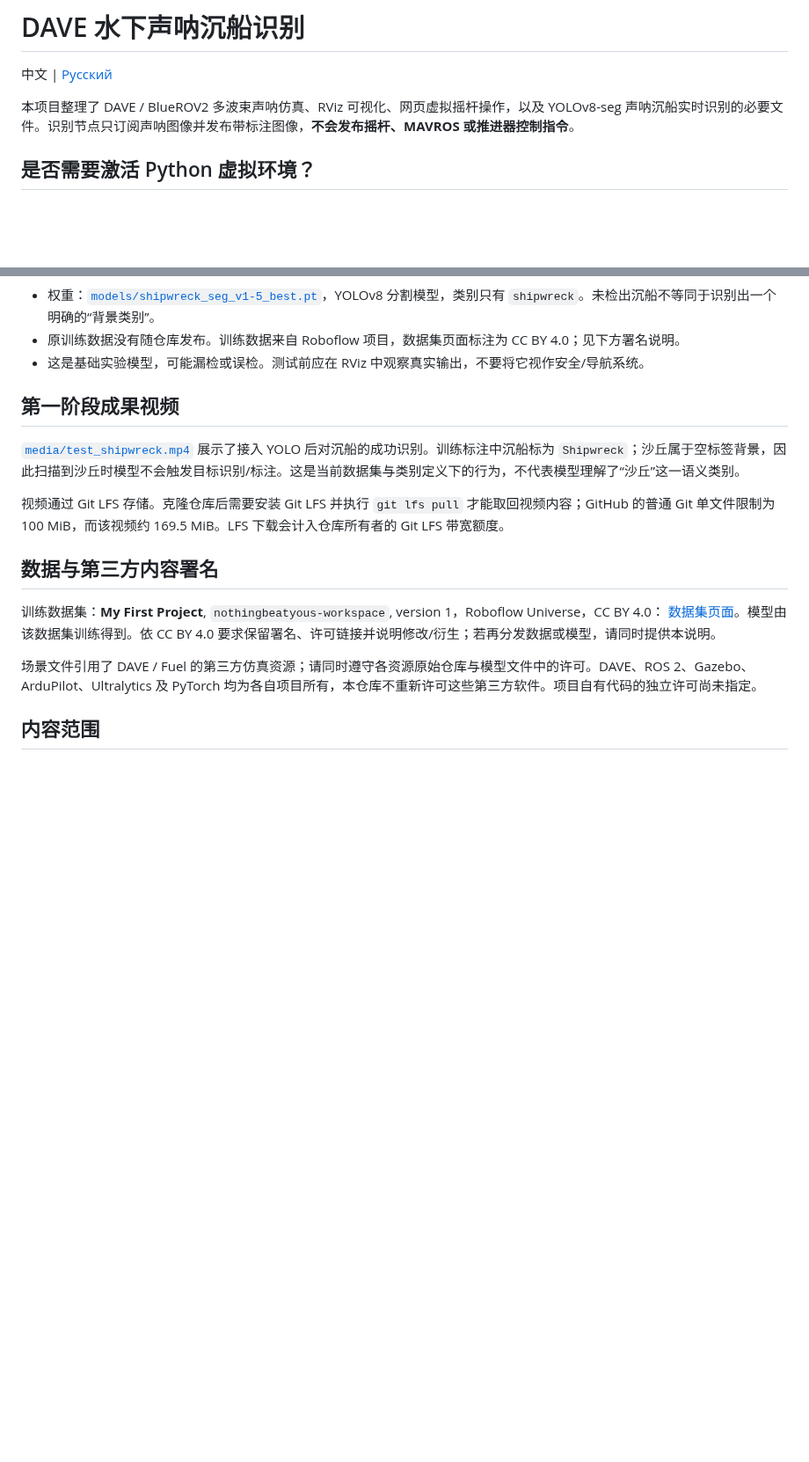
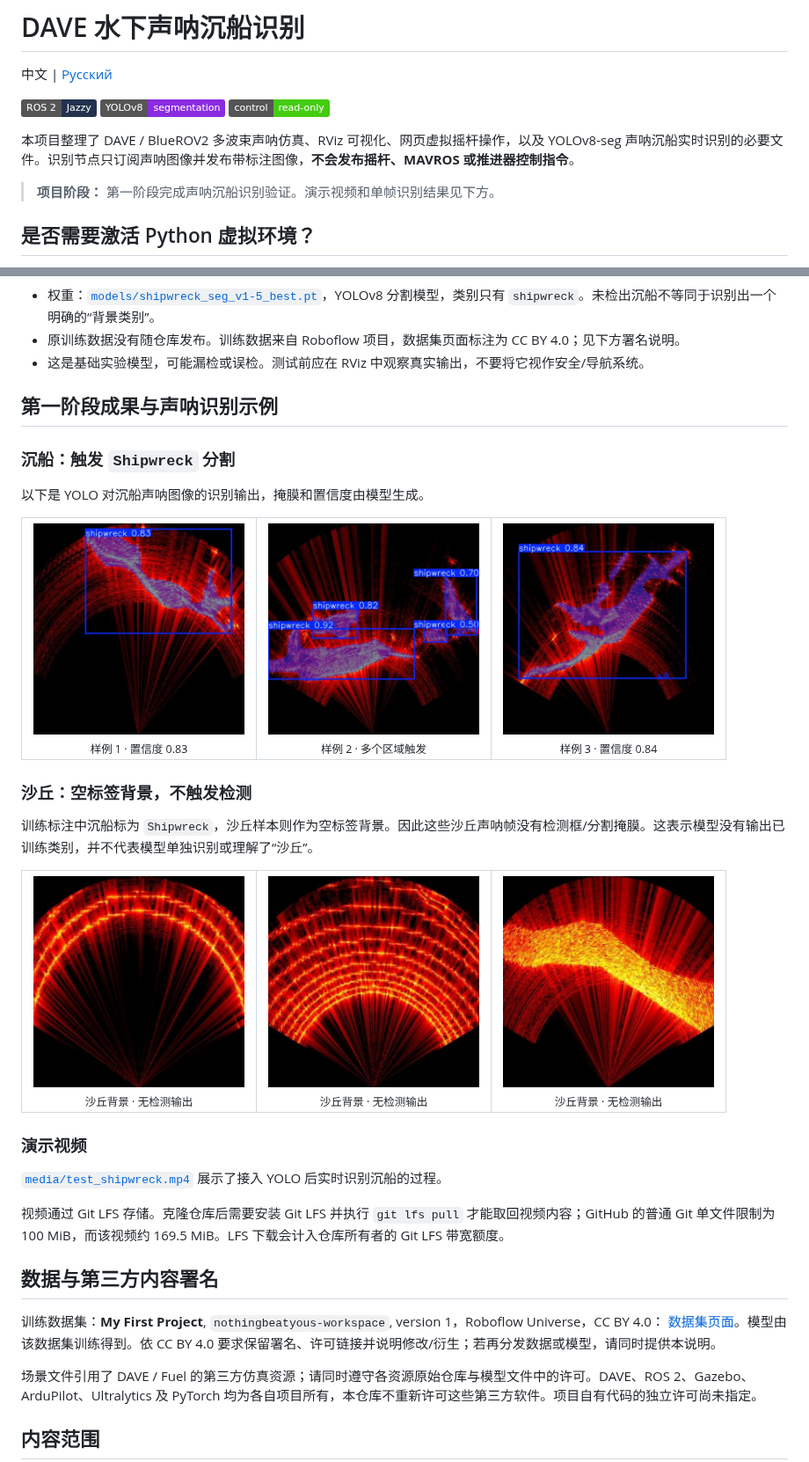
Before and after one commit to linyanjun-max/dave-sonar-wreck-detection, a Markdown page: README.md, 2 parts joined by grey strips. Shown at 88% size. Rendered like a GitHub page; pictures changed too: docs/images/dune-background-01.jpg (added), docs/images/dune-background-02.jpg (added), docs/images/dune-background-03.jpg (added); badges without logos; blank space fills up the shorter version.

```diff
--- a/README.md
+++ b/README.md
@@ -2,7 +2,13 @@
 
 中文 | [Русский](README.ru.md)
 
+![ROS 2 Jazzy](https://img.shields.io/badge/ROS_2-Jazzy-22314E?logo=ros&logoColor=white)
+![YOLOv8 segmentation](https://img.shields.io/badge/YOLOv8-segmentation-8A2BE2)
+![Perception only](https://img.shields.io/badge/control-read--only-success)
+
 本项目整理了 DAVE / BlueROV2 多波束声呐仿真、RViz 可视化、网页虚拟摇杆操作，以及 YOLOv8-seg 声呐沉船实时识别的必要文件。识别节点只订阅声呐图像并发布带标注图像，**不会发布摇杆、MAVROS 或推进器控制指令**。
+
+> **项目阶段：** 第一阶段完成声呐沉船识别验证。演示视频和单帧识别结果见下方。
 
 ## 是否需要激活 Python 虚拟环境？
 
@@ -91,9 +97,35 @@ bash ./run_sonar_yolo_realtime.sh --rate 1 --imgsz 512 --conf 0.47 --device auto
 - 原训练数据没有随仓库发布。训练数据来自 Roboflow 项目，数据集页面标注为 CC BY 4.0；见下方署名说明。
 - 这是基础实验模型，可能漏检或误检。测试前应在 RViz 中观察真实输出，不要将它视作安全/导航系统。
 
-## 第一阶段成果视频
+## 第一阶段成果与声呐识别示例
 
-[`media/test_shipwreck.mp4`](media/test_shipwreck.mp4) 展示了接入 YOLO 后对沉船的成功识别。训练标注中沉船标为 `Shipwreck`；沙丘属于空标签背景，因此扫描到沙丘时模型不会触发目标识别/标注。这是当前数据集与类别定义下的行为，不代表模型理解了“沙丘”这一语义类别。
+### 沉船：触发 `Shipwreck` 分割
+
+以下是 YOLO 对沉船声呐图像的识别输出，掩膜和置信度由模型生成。
+
+<table>
+  <tr>
+    <td align="center"><img src="docs/images/shipwreck-detection-01.jpg" width="240" alt="YOLO 沉船识别样例 1"><br><sub>样例 1 · 置信度 0.83</sub></td>
+    <td align="center"><img src="docs/images/shipwreck-detection-02.jpg" width="240" alt="YOLO 沉船识别样例 2"><br><sub>样例 2 · 多个区域触发</sub></td>
+    <td align="center"><img src="docs/images/shipwreck-detection-03.jpg" width="240" alt="YOLO 沉船识别样例 3"><br><sub>样例 3 · 置信度 0.84</sub></td>
+  </tr>
+</table>
+
+### 沙丘：空标签背景，不触发检测
+
+训练标注中沉船标为 `Shipwreck`，沙丘样本则作为空标签背景。因此这些沙丘声呐帧没有检测框/分割掩膜。这表示模型没有输出已训练类别，并不代表模型单独识别或理解了“沙丘”。
+
+<table>
+  <tr>
+    <td align="center"><img src="docs/images/dune-background-01.jpg" width="240" alt="无检测输出的沙丘声呐样例 1"><br><sub>沙丘背景 · 无检测输出</sub></td>
+    <td align="center"><img src="docs/images/dune-background-02.jpg" width="240" alt="无检测输出的沙丘声呐样例 2"><br><sub>沙丘背景 · 无检测输出</sub></td>
+    <td align="center"><img src="docs/images/dune-background-03.jpg" width="240" alt="无检测输出的沙丘声呐样例 3"><br><sub>沙丘背景 · 无检测输出</sub></td>
+  </tr>
+</table>
+
+### 演示视频
+
+[`media/test_shipwreck.mp4`](media/test_shipwreck.mp4) 展示了接入 YOLO 后实时识别沉船的过程。
 
 视频通过 Git LFS 存储。克隆仓库后需要安装 Git LFS 并执行 `git lfs pull` 才能取回视频内容；GitHub 的普通 Git 单文件限制为 100 MiB，而该视频约 169.5 MiB。LFS 下载会计入仓库所有者的 Git LFS 带宽额度。
 
```
Also changed, not shown: README.ru.md (+34 -2 lines).
